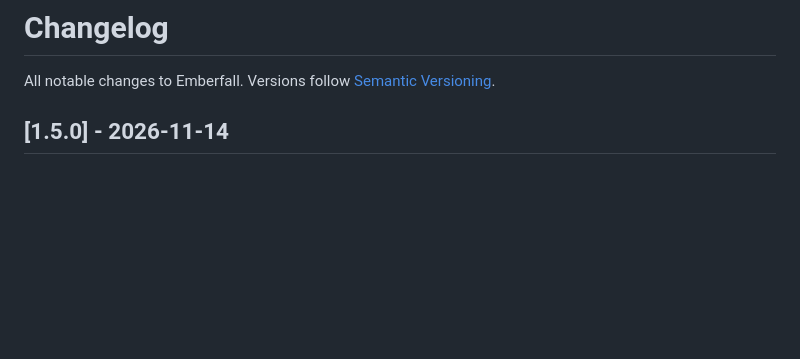
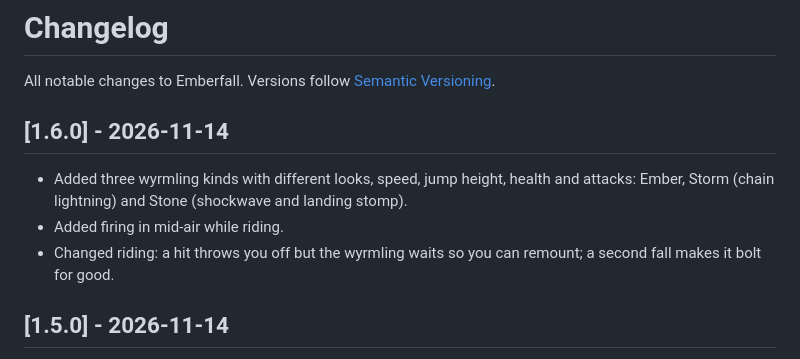
Before and after one commit to cooldance84/Emberfall, a Markdown page: CHANGELOG.md, the part around the change. Drawn GitHub-style; blank space fills up the shorter version.

```diff
--- a/CHANGELOG.md
+++ b/CHANGELOG.md
@@ -1,6 +1,11 @@
 # Changelog
 
 All notable changes to Emberfall. Versions follow [Semantic Versioning](https://semver.org).
+
+## [1.6.0] - 2026-11-14
+- Added three wyrmling kinds with different looks, speed, jump height, health and attacks: Ember, Storm (chain lightning) and Stone (shockwave and landing stomp).
+- Added firing in mid-air while riding.
+- Changed riding: a hit throws you off but the wyrmling waits so you can remount; a second fall makes it bolt for good.
 
 ## [1.5.0] - 2026-11-14
 - Added 25 seconds of loot time after each boss before the stage ends (Enter skips it).
```
Also changed, not shown: README.md (+14 -1 lines), docs/screenshots/mounts.jpg (added), 1 other file.
